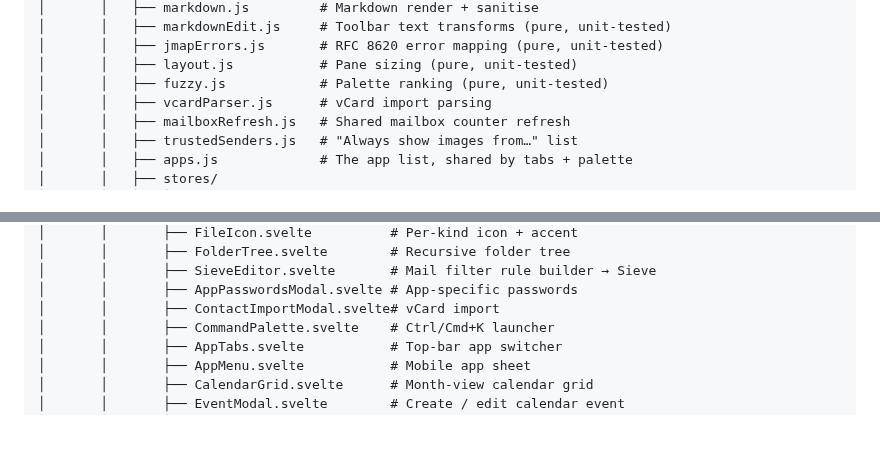
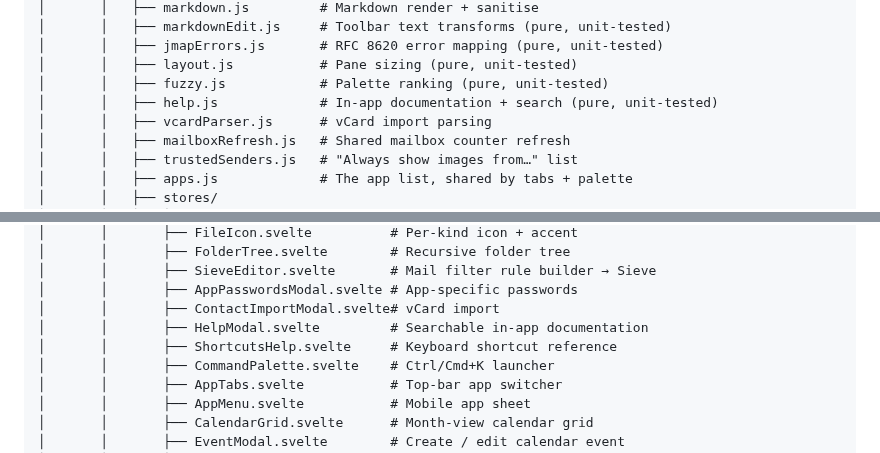
Before and after one commit to muddyland/MeCloud, a Markdown page: README.md, 2 parts joined by grey strips. Drawn GitHub-style; blank space fills up the shorter version.

```diff
--- a/README.md
+++ b/README.md
@@ -249,6 +256,7 @@ mecloud/
 │       │   ├── jmapErrors.js       # RFC 8620 error mapping (pure, unit-tested)
 │       │   ├── layout.js           # Pane sizing (pure, unit-tested)
 │       │   ├── fuzzy.js            # Palette ranking (pure, unit-tested)
+│       │   ├── help.js             # In-app documentation + search (pure, unit-tested)
 │       │   ├── vcardParser.js      # vCard import parsing
 │       │   ├── mailboxRefresh.js   # Shared mailbox counter refresh
 │       │   ├── trustedSenders.js   # "Always show images from…" list
@@ -277,6 +285,8 @@ mecloud/
 │       │       ├── SieveEditor.svelte       # Mail filter rule builder → Sieve
 │       │       ├── AppPasswordsModal.svelte # App-specific passwords
 │       │       ├── ContactImportModal.svelte# vCard import
+│       │       ├── HelpModal.svelte         # Searchable in-app documentation
+│       │       ├── ShortcutsHelp.svelte     # Keyboard shortcut reference
 │       │       ├── CommandPalette.svelte    # Ctrl/Cmd+K launcher
 │       │       ├── AppTabs.svelte           # Top-bar app switcher
 │       │       ├── AppMenu.svelte           # Mobile app sheet
```
Also changed, not shown: other parts of README.md (+10 -3 lines), docs/screenshot-help.png (added), 8 other files.
